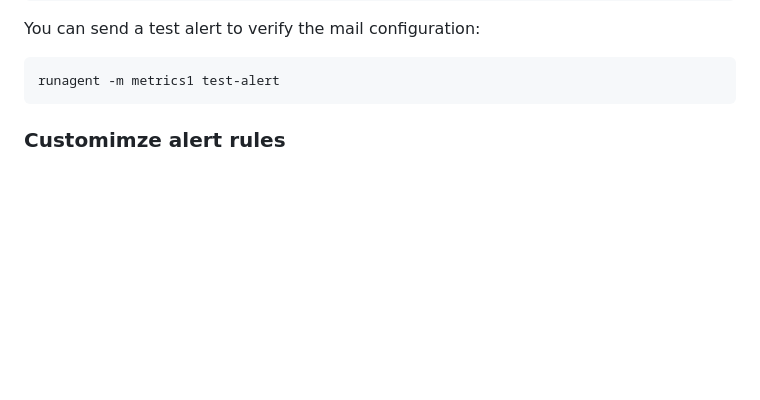
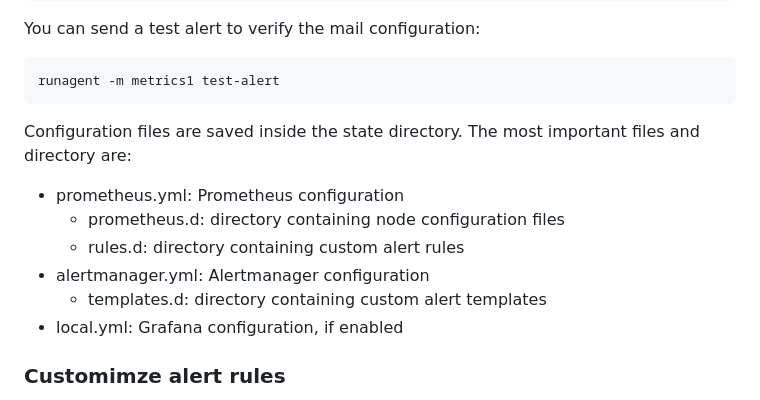
Before and after one commit to NethServer/ns8-metrics, a Markdown page: README.md, the part around the change. Rendered like a GitHub page; blank space fills up the shorter version.

Commit message:
fix(doc): add config file list

```diff
--- a/README.md
+++ b/README.md
@@ -55,6 +55,15 @@ Example:
 You can send a test alert to verify the mail configuration:
 
     runagent -m metrics1 test-alert
+
+Configuration files are saved inside the state directory. The most important files and directory are:
+
+- prometheus.yml: Prometheus configuration
+  - prometheus.d: directory containing node configuration files
+  - rules.d: directory containing custom alert rules
+- alertmanager.yml: Alertmanager configuration
+  - templates.d: directory containing custom alert templates
+- local.yml: Grafana configuration, if enabled
 
 ### Customimze alert rules
 
```
